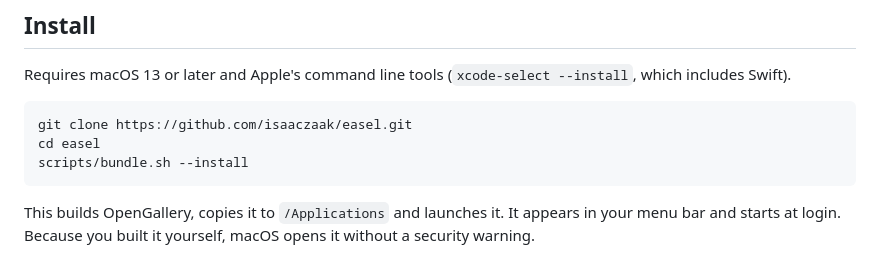
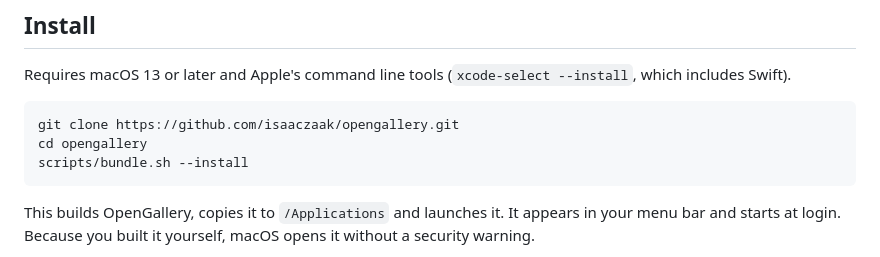
Before and after one commit to isaaczaak/easel, a Markdown page: README.md, the part around the change. GitHub-like rendering.

Commit message:
Point README at the renamed opengallery repo
Co-Authored-By: Claude Opus 5.5 <noreply@anthropic.com>

````diff
--- a/README.md
+++ b/README.md
@@ -48,8 +48,8 @@ Requires macOS 13 or later and Apple's command line tools
 (`xcode-select --install`, which includes Swift).
 
 ```bash
-git clone https://github.com/isaaczaak/easel.git
-cd easel
+git clone https://github.com/isaaczaak/opengallery.git
+cd opengallery
 scripts/bundle.sh --install
 ```
 
````
